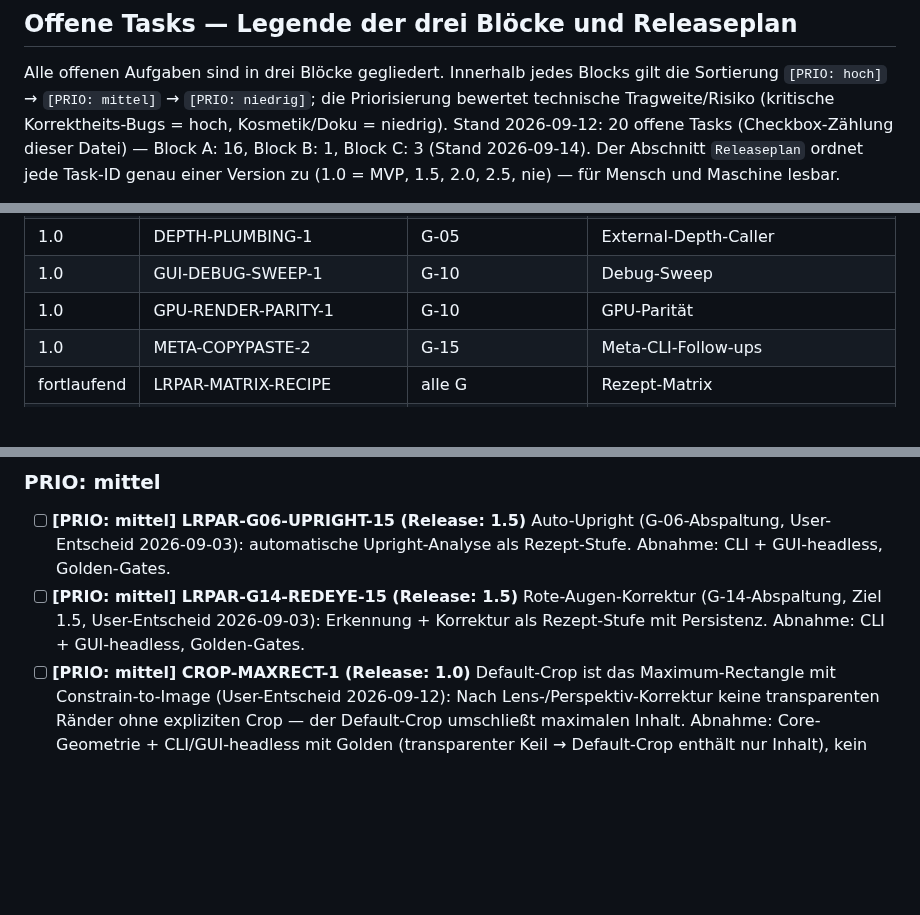
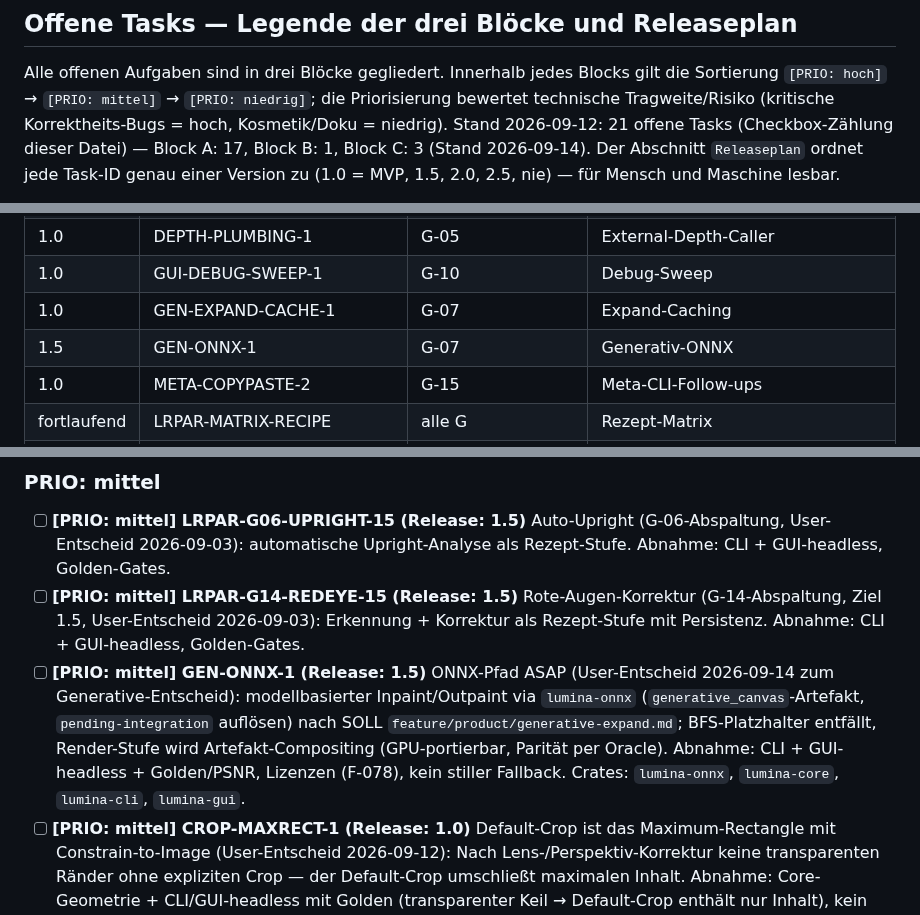
Before and after one commit to reisi007/LuminaRust, a Markdown page: Agents.todo.md, 3 parts joined by grey strips. Drawn GitHub-style; blank space fills up the shorter version.

```diff
--- a/Agents.todo.md
+++ b/Agents.todo.md
@@ -79,7 +79,7 @@ Alle offenen Aufgaben sind in drei Blöcke gegliedert. Innerhalb jedes Blocks
 gilt die Sortierung `[PRIO: hoch]` → `[PRIO: mittel]` → `[PRIO: niedrig]`;
 die Priorisierung bewertet technische Tragweite/Risiko (kritische
 Korrektheits-Bugs = hoch, Kosmetik/Doku = niedrig). Stand 2026-09-12:
-20 offene Tasks (Checkbox-Zählung dieser Datei) — Block A: 16,
+21 offene Tasks (Checkbox-Zählung dieser Datei) — Block A: 17,
 Block B: 1, Block C: 3 (Stand 2026-09-14).
 Der Abschnitt `Releaseplan` ordnet jede Task-ID genau einer Version zu
 (1.0 = MVP, 1.5, 2.0, 2.5, nie) — für Mensch und Maschine lesbar.
@@ -125,7 +125,8 @@ MVP-Annahme (1.0) und können per User-Entscheid umgebucht werden.
 | 1.0 | LENSFUN-GATE-2 | G-10 | Lensfun-Gate-Follow-ups |
 | 1.0 | DEPTH-PLUMBING-1 | G-05 | External-Depth-Caller |
 | 1.0 | GUI-DEBUG-SWEEP-1 | G-10 | Debug-Sweep |
-| 1.0 | GPU-RENDER-PARITY-1 | G-10 | GPU-Parität |
+| 1.0 | GEN-EXPAND-CACHE-1 | G-07 | Expand-Caching |
+| 1.5 | GEN-ONNX-1 | G-07 | Generativ-ONNX |
 | 1.0 | META-COPYPASTE-2 | G-15 | Meta-CLI-Follow-ups |
 | fortlaufend | LRPAR-MATRIX-RECIPE | alle G | Rezept-Matrix |
 | fortlaufend | CI-WATCH-1 | alle G | CI-Beobachtung |
@@ -168,6 +169,7 @@ CLI- **und** GUI-Ebene getestet. Quelle: `.goal/Goal.md` G-01…G-16, Beleg:
 
 - [ ] **[PRIO: mittel] LRPAR-G06-UPRIGHT-15 (Release: 1.5)** Auto-Upright (G-06-Abspaltung, User-Entscheid 2026-09-03): automatische Upright-Analyse als Rezept-Stufe. Abnahme: CLI + GUI-headless, Golden-Gates.
 - [ ] **[PRIO: mittel] LRPAR-G14-REDEYE-15 (Release: 1.5)** Rote-Augen-Korrektur (G-14-Abspaltung, Ziel 1.5, User-Entscheid 2026-09-03): Erkennung + Korrektur als Rezept-Stufe mit Persistenz. Abnahme: CLI + GUI-headless, Golden-Gates.
+- [ ] **[PRIO: mittel] GEN-ONNX-1 (Release: 1.5)** ONNX-Pfad ASAP (User-Entscheid 2026-09-14 zum Generative-Entscheid): modellbasierter Inpaint/Outpaint via `lumina-onnx` (`generative_canvas`-Artefakt, `pending-integration` auflösen) nach SOLL `feature/product/generative-expand.md`; BFS-Platzhalter entfällt, Render-Stufe wird Artefakt-Compositing (GPU-portierbar, Parität per Oracle). Abnahme: CLI + GUI-headless + Golden/PSNR, Lizenzen (F-078), kein stiller Fallback. Crates: `lumina-onnx`, `lumina-core`, `lumina-cli`, `lumina-gui`.
 - [ ] **[PRIO: mittel] CROP-MAXRECT-1 (Release: 1.0)** Default-Crop ist das Maximum-Rectangle mit Constrain-to-Image (User-Entscheid 2026-09-12): Nach Lens-/Perspektiv-Korrektur keine transparenten Ränder ohne expliziten Crop — der Default-Crop umschließt maximalen Inhalt. Abnahme: Core-Geometrie + CLI/GUI-headless mit Golden (transparenter Keil → Default-Crop enthält nur Inhalt), kein stiller Beschnitt jenseits der Regel. Crates: `lumina-core`, `lumina-gui`.
 - [ ] **[PRIO: niedrig] PARITY-PATHS-2 (Release: 1.0)** Follow-ups aus PARITY-PATHS-Verifizierung (BESTANDEN, Vision 3/3): Bounds auf `diff==0` verschärfen wo 0 gemessen (neutral/detail, derzeit Bounded 1/2); SKIP-Zweig real auf adapterloser Maschine ausführen (hier nur Code-Review, Metal vorhanden); kittest-Parity-Zelle mit aktivem Lensfun-Corrector (CPU-Route) ergänzen. Abnahme: kittest grün. Crate: `lumina-gui`.
 - [ ] **[PRIO: mittel] LENSFUN-GATE-2 (Release: 1.0)** Follow-ups aus Kombi-Re-Verifizierung (BESTANDEN): `routing_fallback_reason()`/Badge nennt den präzisen Grund (inkl. Lensfun-Reason und VRAM-Maß-Refusal — derzeit nur generisch/leer, observability-nah an „kein stiller Fallback"); Lensfun-Cache/Routing an aktuell angezeigte Dims binden (Single-Slot-Teilung Preview/Export, Near-Identity-Kippfall). Abnahme: GUI-headless + kittest grün. Crate: `lumina-gui`.
```
Also changed, not shown: other parts of Agents.todo.md (+1 -1 lines), feature/architecture/pipeline.md (+4 -1 lines), feature/product/generative-expand.md (+13 -0 lines).
